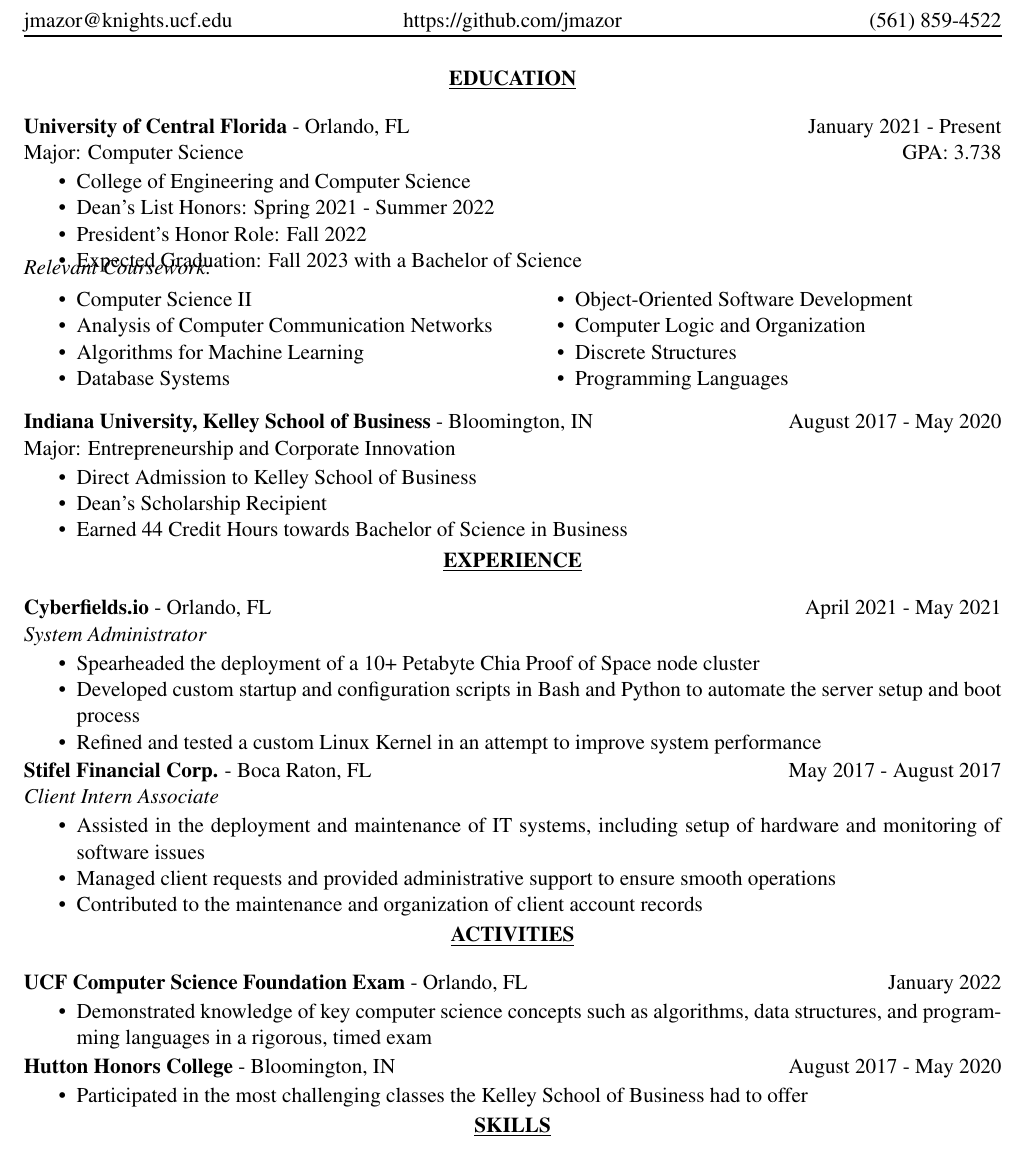
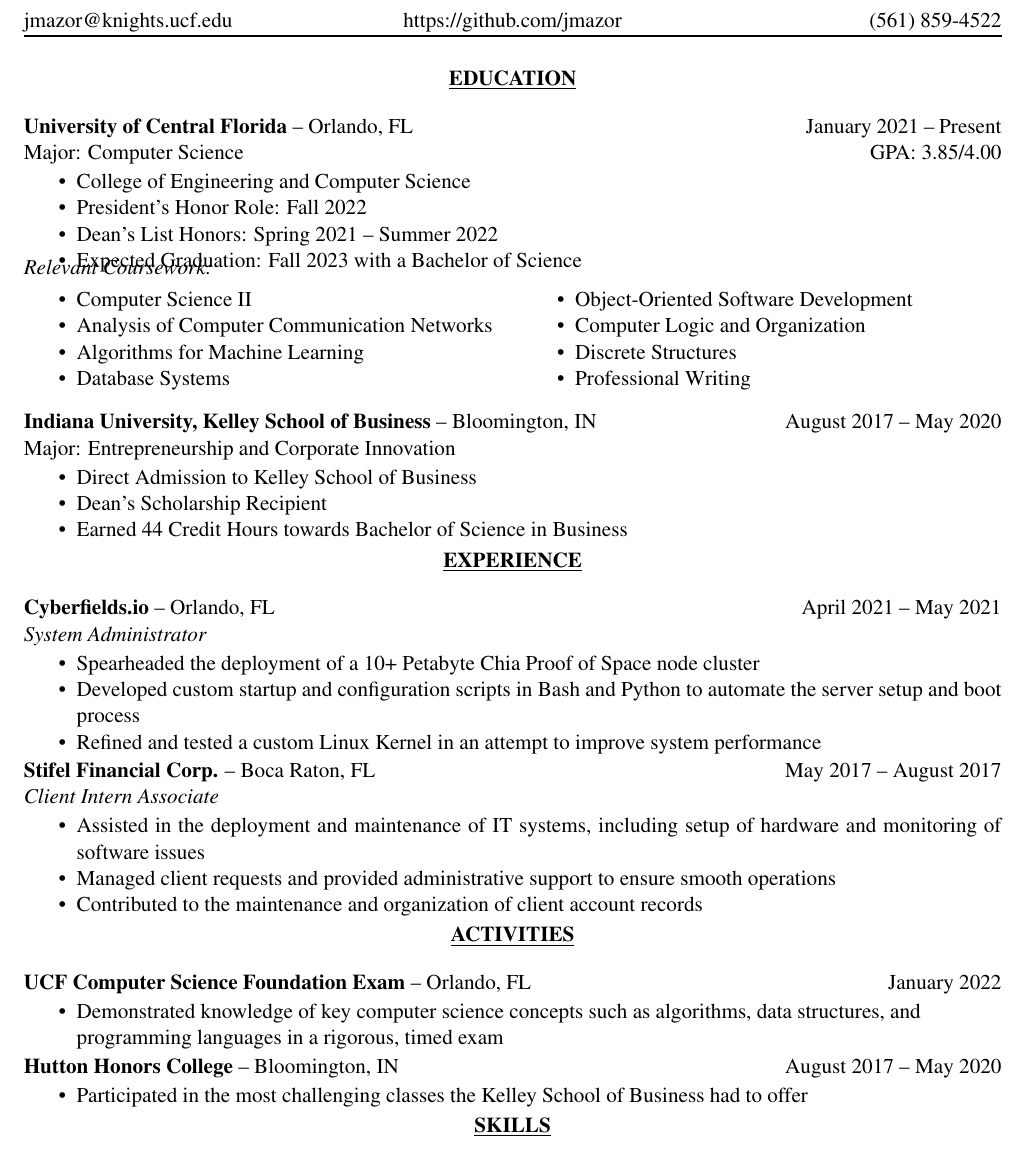
Before and after one commit to jmazor/jmazor.github.io, a LaTeX CV (resume/Justin_Mazor_Resume.tex): part of the page, cut so that both start at the same text. Compiled offline with pdfLaTeX.

Commit message:
Updated Resume

```diff
--- a/resume/Justin_Mazor_Resume.tex
+++ b/resume/Justin_Mazor_Resume.tex
@@ -9,10 +9,10 @@
 
 \hypersetup{
   pdfauthor={Justin Mazor},
-  pdftitle={Justin Mazor's Resume},
+  pdftitle={Justin Mazor's  Resume},
   pdfsubject={Application for [Job Title] Position - Justin Mazor},
   pdfkeywords={computer science, programming, software development, data structures, Java, algorithm, honors, Spring Framework, git, back-end, backend, Linux},
-  pdflang={English},
+  pdflang={en-US},
   colorlinks = true,
   linkcolor = black,
   urlcolor = black,
@@ -50,12 +50,12 @@
 \noindent
 \begin{tabular}{@{} >{\raggedright\arraybackslash}p{0.8\textwidth}
     @{} >{\raggedleft\arraybackslash}p{0.2\textwidth}}
-  \textbf{University of Central Florida} - Orlando, FL & January 2021 - Present \\
-  Major: Computer Science & GPA: 3.738 \\
+  \textbf{University of Central Florida} -- Orlando, FL & January 2021 -- Present \\
+  Major: Computer Science & GPA: 3.85/4.00 \\
   \multicolumn{2}{@{}p{\textwidth}@{}}{\vspace{-\topsep}\begin{itemize}[noitemsep, topsep=0pt]
     \item College of Engineering and Computer Science
-    \item Dean's List Honors: Spring 2021 - Summer 2022
     \item President's Honor Role: Fall 2022
+    \item Dean's List Honors: Spring 2021 -- Summer 2022
     \item Expected Graduation: Fall 2023 with a Bachelor of Science
 
   \end{itemize}}\vspace{-\topsep}
@@ -70,14 +70,14 @@
   \item Object-Oriented Software Development
   \item Computer Logic and Organization
   \item Discrete Structures
-  \item Programming Languages
+  \item Professional Writing
   \end{itemize}
 \end{multicols}
 
 \noindent
 \begin{tabular}{@{} >{\raggedright\arraybackslash}p{0.7\textwidth}
     @{} >{\raggedleft\arraybackslash}p{0.3\textwidth}}
-  \textbf{Indiana University, Kelley School of Business} - Bloomington, IN & August 2017 - May 2020 \\
+  \textbf{Indiana University, Kelley School of Business} -- Bloomington, IN & August 2017 -- May 2020 \\
   Major: Entrepreneurship and Corporate Innovation \\
   \multicolumn{2}{@{}p{\textwidth}@{}}{\vspace{-\topsep}\begin{itemize}[noitemsep, topsep=0pt]
     \item Direct Admission to Kelley School of Business
@@ -94,7 +94,7 @@
 \noindent
 \begin{tabular}{@{} >{\raggedright\arraybackslash}p{0.7\textwidth}
     @{} >{\raggedleft\arraybackslash}p{0.3\textwidth}}
-  \textbf{Cyberfields.io} - Orlando, FL & April 2021 - May 2021 \\
+  \textbf{Cyberfields.io} -- Orlando, FL & April 2021 -- May 2021 \\
   \textit{System Administrator} \\
   \multicolumn{2}{@{}p{\textwidth}@{}}{\vspace{-\topsep}\begin{itemize}[noitemsep, topsep=0pt]
     \item Spearheaded the deployment of a 10+ Petabyte Chia Proof of Space node cluster
@@ -107,7 +107,7 @@
 \noindent
 \begin{tabular}{@{} >{\raggedright\arraybackslash}p{0.7\textwidth}
     @{} >{\raggedleft\arraybackslash}p{0.3\textwidth}}
-  \textbf{Stifel Financial Corp.} - Boca Raton, FL & May 2017 - August 2017 \\
+  \textbf{Stifel Financial Corp.} -- Boca Raton, FL & May 2017 -- August 2017 \\
   \textit{Client Intern Associate} \\
   \multicolumn{2}{@{}p{\textwidth}@{}}{\vspace{-\topsep}\begin{itemize}[noitemsep, topsep=0pt]
     \item Assisted in the deployment and maintenance of IT systems, including setup of hardware and monitoring of software issues
@@ -124,9 +124,9 @@
 \noindent
 \begin{tabular}{@{} >{\raggedright\arraybackslash}p{0.7\textwidth}
     @{} >{\raggedleft\arraybackslash}p{0.3\textwidth}}
-  \textbf{UCF Computer Science Foundation Exam} - Orlando, FL & January 2022 \\
+  \textbf{UCF Computer Science Foundation Exam} -- Orlando, FL & January 2022 \\
   \multicolumn{2}{@{}p{\textwidth}@{}}{\vspace{-\topsep}\begin{itemize}[noitemsep, topsep=0pt]
-    \item Demonstrated knowledge of key computer science concepts such as algorithms, data structures, and
+    \raggedright\item Demonstrated knowledge of key computer science concepts such as algorithms, data structures, and
       programming languages in a rigorous, timed exam
   \end{itemize}} \\
 \end{tabular}
```
Also changed, not shown: resume/Justin_Mazor_Resume.pdf, resume/Justin_Mazor_Resume.tex (2 more changed lines).
